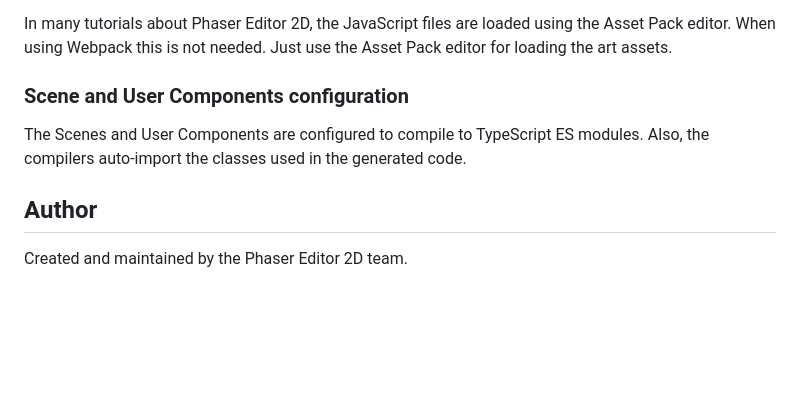
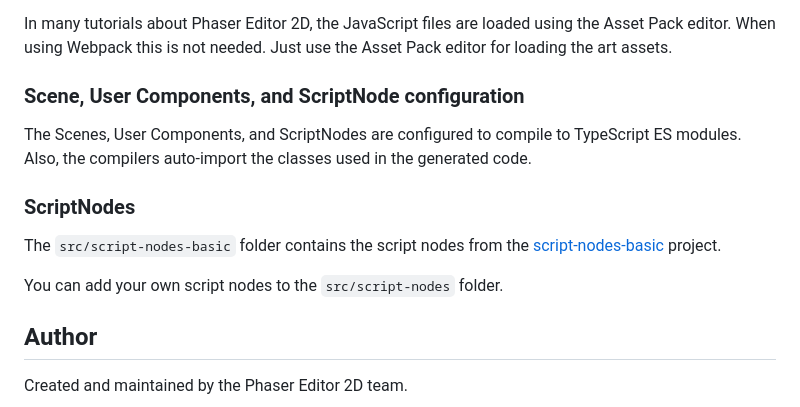
Before and after one commit to PhaserEditor2D/starter-example-a-day-in-the-beach, a Markdown page: README.md, the part around the change. GitHub-like rendering; blank space fills up the shorter version.

```diff
--- a/README.md
+++ b/README.md
@@ -102,9 +102,15 @@ We recommend using Visual Studio Code for editing the code files.
 
 In many tutorials about Phaser Editor 2D, the JavaScript files are loaded using the Asset Pack editor. When using Webpack this is not needed. Just use the Asset Pack editor for loading the art assets.
 
-### Scene and User Components configuration
+### Scene, User Components, and ScriptNode configuration
 
-The Scenes and User Components are configured to compile to TypeScript ES modules. Also, the compilers auto-import the classes used in the generated code.
+The Scenes, User Components, and ScriptNodes are configured to compile to TypeScript ES modules. Also, the compilers auto-import the classes used in the generated code.
+
+### ScriptNodes
+
+The `src/script-nodes-basic` folder contains the script nodes from the [script-nodes-basic](http://github.com/PhaserEditor2D/script-nodes-basic/) project.
+
+You can add your own script nodes to the `src/script-nodes` folder.
 
 ## Author
 
```
